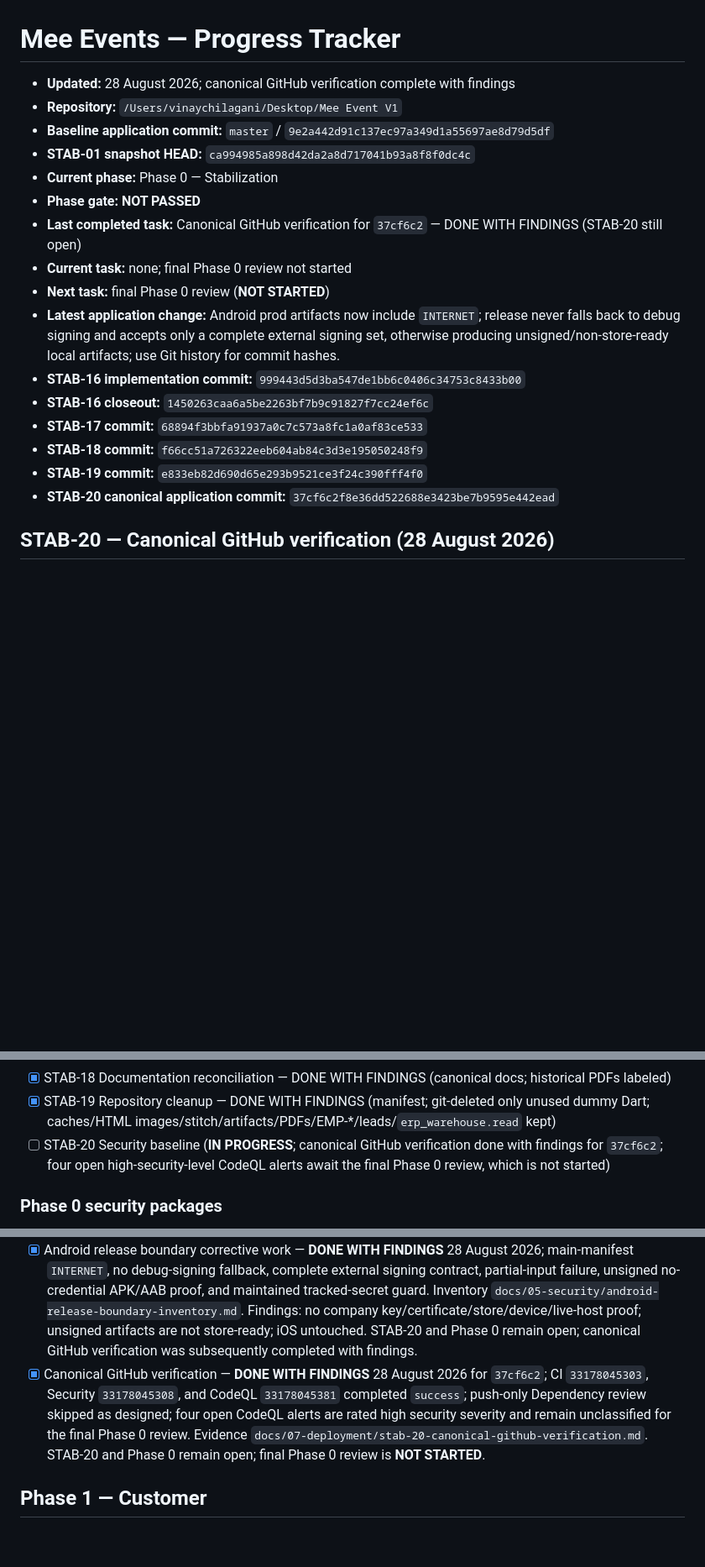
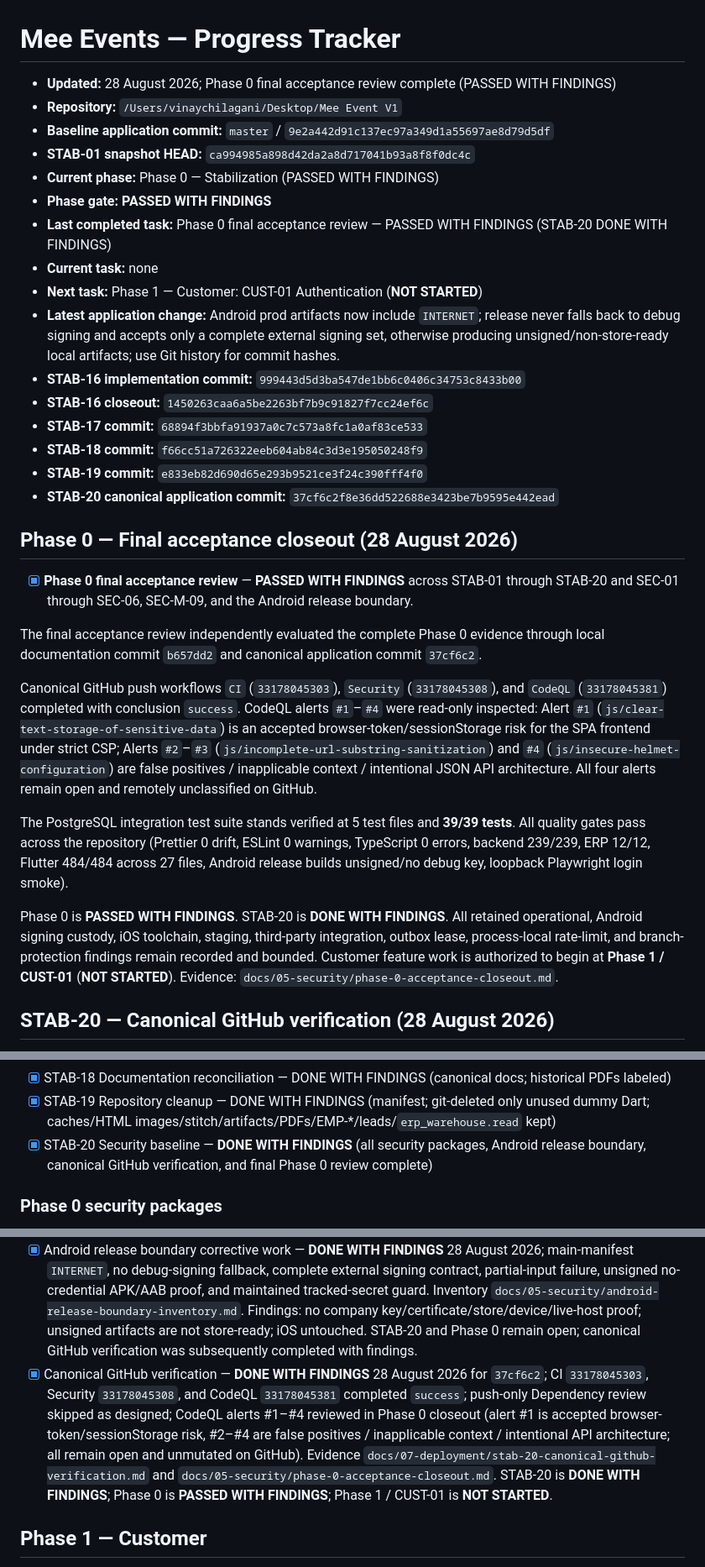
Before and after one commit to mee-events/Mee-Events, a Markdown page: docs/roadmap/MEE_EVENTS_PROGRESS.md, 3 parts joined by grey strips. Shown at 84% size. GitHub-like rendering; blank space fills up the shorter version.

Commit message:
docs(roadmap): record Phase 0 acceptance closeout

```diff
--- a/docs/roadmap/MEE_EVENTS_PROGRESS.md
+++ b/docs/roadmap/MEE_EVENTS_PROGRESS.md
@@ -1,14 +1,14 @@
 # Mee Events — Progress Tracker
 
-- **Updated:** 28 August 2026; canonical GitHub verification complete with findings
+- **Updated:** 28 August 2026; Phase 0 final acceptance review complete (PASSED WITH FINDINGS)
 - **Repository:** `/Users/vinaychilagani/Desktop/Mee Event V1`
 - **Baseline application commit:** `master` / `9e2a442d91c137ec97a349d1a55697ae8d79d5df`
 - **STAB-01 snapshot HEAD:** `ca994985a898d42da2a8d717041b93a8f8f0dc4c`
-- **Current phase:** Phase 0 — Stabilization
-- **Phase gate:** **NOT PASSED**
-- **Last completed task:** Canonical GitHub verification for `37cf6c2` — DONE WITH FINDINGS (STAB-20 still open)
-- **Current task:** none; final Phase 0 review not started
-- **Next task:** final Phase 0 review (**NOT STARTED**)
+- **Current phase:** Phase 0 — Stabilization (PASSED WITH FINDINGS)
+- **Phase gate:** **PASSED WITH FINDINGS**
+- **Last completed task:** Phase 0 final acceptance review — PASSED WITH FINDINGS (STAB-20 DONE WITH FINDINGS)
+- **Current task:** none
+- **Next task:** Phase 1 — Customer: CUST-01 Authentication (**NOT STARTED**)
 - **Latest application change:** Android prod artifacts now include `INTERNET`; release never falls back to debug signing and accepts only a complete external signing set, otherwise producing unsigned/non-store-ready local artifacts; use Git history for commit hashes.
 - **STAB-16 implementation commit:** `999443d5d3ba547de1bb6c0406c34753c8433b00`
 - **STAB-16 closeout:** `1450263caa6a5be2263bf7b9c91827f7cc24ef6c`
@@ -16,6 +16,37 @@
 - **STAB-18 commit:** `f66cc51a726322eeb604ab84c3d3e195050248f9`
 - **STAB-19 commit:** `e833eb82d690d65e293b9521ce3f24c390fff4f0`
 - **STAB-20 canonical application commit:** `37cf6c2f8e36dd522688e3423be7b9595e442ead`
+
+## Phase 0 — Final acceptance closeout (28 August 2026)
+
+- [x] **Phase 0 final acceptance review** — **PASSED WITH FINDINGS** across
+      STAB-01 through STAB-20 and SEC-01 through SEC-06, SEC-M-09, and the
+      Android release boundary.
+
+The final acceptance review independently evaluated the complete Phase 0
+evidence through local documentation commit `b657dd2` and canonical application
+commit `37cf6c2`.
+
+Canonical GitHub push workflows `CI` (`33178045303`), `Security` (`33178045308`),
+and `CodeQL` (`33178045381`) completed with conclusion `success`. CodeQL alerts
+`#1`–`#4` were read-only inspected: Alert `#1` (`js/clear-text-storage-of-sensitive-data`)
+is an accepted browser-token/sessionStorage risk for the SPA frontend under strict CSP;
+Alerts `#2`–`#3` (`js/incomplete-url-substring-sanitization`) and `#4`
+(`js/insecure-helmet-configuration`) are false positives / inapplicable context /
+intentional JSON API architecture. All four alerts remain open and remotely
+unclassified on GitHub.
+
+The PostgreSQL integration test suite stands verified at 5 test files and **39/39 tests**.
+All quality gates pass across the repository (Prettier 0 drift, ESLint 0 warnings,
+TypeScript 0 errors, backend 239/239, ERP 12/12, Flutter 484/484 across 27 files,
+Android release builds unsigned/no debug key, loopback Playwright login smoke).
+
+Phase 0 is **PASSED WITH FINDINGS**. STAB-20 is **DONE WITH FINDINGS**. All retained
+operational, Android signing custody, iOS toolchain, staging, third-party integration,
+outbox lease, process-local rate-limit, and branch-protection findings remain
+recorded and bounded. Customer feature work is authorized to begin at
+**Phase 1 / CUST-01** (**NOT STARTED**). Evidence:
+`docs/05-security/phase-0-acceptance-closeout.md`.
 
 ## STAB-20 — Canonical GitHub verification (28 August 2026)
 
@@ -1269,7 +1300,7 @@ Do not ask for these until their dependent block is approaching, unless early pr
 - [x] STAB-17 E2E test foundation — DONE WITH FINDINGS (local live smokes; CI URL guards only; no emulator)
 - [x] STAB-18 Documentation reconciliation — DONE WITH FINDINGS (canonical docs; historical PDFs labeled)
 - [x] STAB-19 Repository cleanup — DONE WITH FINDINGS (manifest; git-deleted only unused dummy Dart; caches/HTML images/stitch/artifacts/PDFs/EMP-\*/leads/`erp_warehouse.read` kept)
-- [ ] STAB-20 Security baseline (**IN PROGRESS**; canonical GitHub verification done with findings for `37cf6c2`; four open high-security-level CodeQL alerts await the final Phase 0 review, which is not started)
+- [x] STAB-20 Security baseline — **DONE WITH FINDINGS** (all security packages, Android release boundary, canonical GitHub verification, and final Phase 0 review complete)
 
 ### Phase 0 security packages
 
@@ -1281,7 +1312,7 @@ Do not ask for these until their dependent block is approaching, unless early pr
 - [x] SEC-06 Mobile fail-closed and boundary cleanup — **DONE WITH FINDINGS** 28 August 2026; direct Flutter Supabase client/service/dependency/env fields removed after usage proof; bootstrap role/surface/assignment/branch structures fail closed; gateway errors generic; release requires non-loopback HTTPS; 481/481 Flutter tests and synthetic debug/release APK compile. Inventory `docs/05-security/sec-06-mobile-boundary-inventory.md`. Findings: no live staging/production/device proof, native release blockers unchanged, manual contract-catalog synchronization, unrelated product raw-error paths outside scope. STAB-20 and Phase 0 remain open; Customer unauthorized.
 - [x] SEC-M-09 Migration ledger integrity and atomic application — **DONE WITH FINDINGS** 28 August 2026; migration SQL and filename/SHA-256 bookkeeping share one transaction; unknown/mismatched ledger state fails closed; maintained PostgreSQL probes cover legacy backfill, tamper rejection, and terminated-session rollback. Inventory `docs/05-security/sec-m-09-migration-integrity-inventory.md`. Findings: historical backfill cannot attest old bytes; pre-existing applied-but-unrecorded state requires reviewed reconciliation; no signed attestation or production backup/restore rehearsal. STAB-20 and Phase 0 remain open; Android release boundary was subsequently closed with findings.
 - [x] Android release boundary corrective work — **DONE WITH FINDINGS** 28 August 2026; main-manifest `INTERNET`, no debug-signing fallback, complete external signing contract, partial-input failure, unsigned no-credential APK/AAB proof, and maintained tracked-secret guard. Inventory `docs/05-security/android-release-boundary-inventory.md`. Findings: no company key/certificate/store/device/live-host proof; unsigned artifacts are not store-ready; iOS untouched. STAB-20 and Phase 0 remain open; canonical GitHub verification was subsequently completed with findings.
-- [x] Canonical GitHub verification — **DONE WITH FINDINGS** 28 August 2026 for `37cf6c2`; CI `33178045303`, Security `33178045308`, and CodeQL `33178045381` completed `success`; push-only Dependency review skipped as designed; four open CodeQL alerts are rated high security severity and remain unclassified for the final Phase 0 review. Evidence `docs/07-deployment/stab-20-canonical-github-verification.md`. STAB-20 and Phase 0 remain open; final Phase 0 review is **NOT STARTED**.
+- [x] Canonical GitHub verification — **DONE WITH FINDINGS** 28 August 2026 for `37cf6c2`; CI `33178045303`, Security `33178045308`, and CodeQL `33178045381` completed `success`; push-only Dependency review skipped as designed; CodeQL alerts #1–#4 reviewed in Phase 0 closeout (alert #1 is accepted browser-token/sessionStorage risk, #2–#4 are false positives / inapplicable context / intentional API architecture; all remain open and unmutated on GitHub). Evidence `docs/07-deployment/stab-20-canonical-github-verification.md` and `docs/05-security/phase-0-acceptance-closeout.md`. STAB-20 is **DONE WITH FINDINGS**; Phase 0 is **PASSED WITH FINDINGS**; Phase 1 / CUST-01 is **NOT STARTED**.
 
 ## Phase 1 — Customer
 
```
Also changed, not shown: docs/05-security/phase-0-acceptance-closeout.md (added, +79 -0 lines), docs/roadmap/MEE_EVENTS_MASTER_TODO.md (+12 -34 lines).
